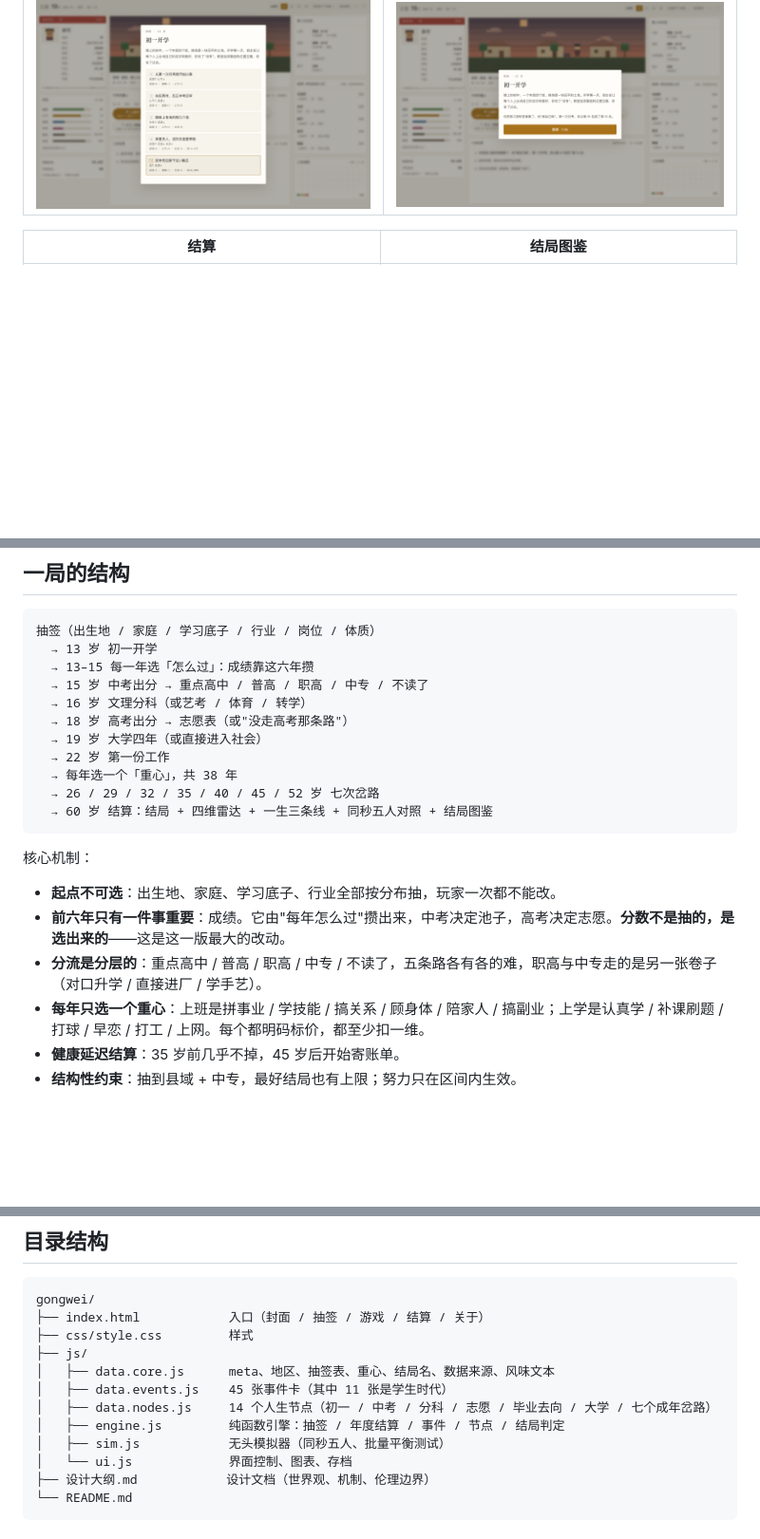
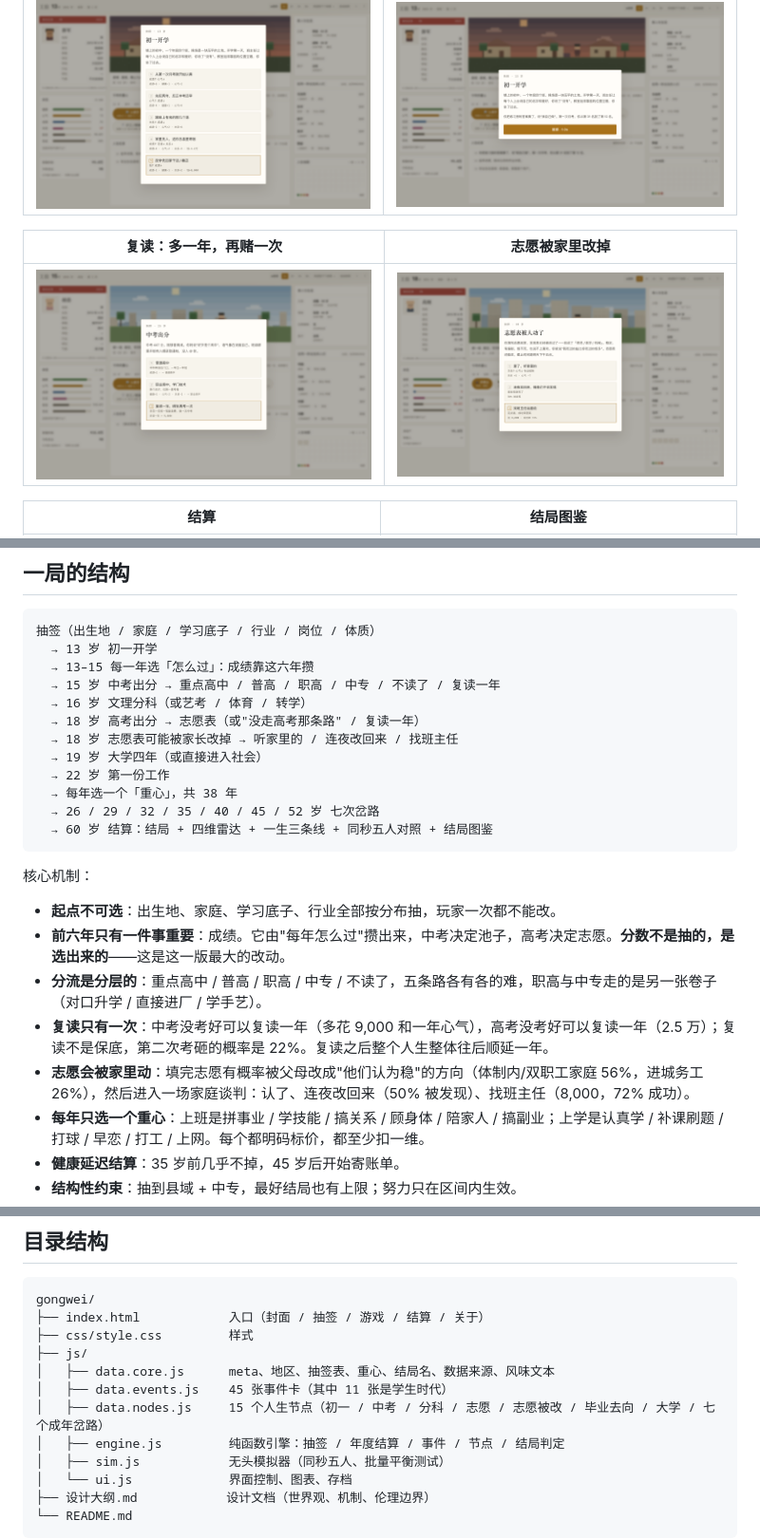
Before and after one commit to Lovel0ri/gongwei, a Markdown page: README.md, 3 parts joined by grey strips. Shown at 95% size. GitHub-like rendering; pictures changed too: screenshots/10-repeat.png (added), screenshots/11-parent.png (added); blank space fills up the shorter version.

```diff
--- a/README.md
+++ b/README.md
@@ -41,6 +41,10 @@ python3 -m http.server 8080
 | 岔路：选项下面写着真实代价 | 结果页 1.5 秒后自动继续 |
 |---|---|
 | ![节点](screenshots/07-node.png) | ![倒计时](screenshots/08-result-countdown.png) |
+
+| 复读：多一年，再赌一次 | 志愿被家里改掉 |
+|---|---|
+| ![复读](screenshots/10-repeat.png) | ![家长改志愿](screenshots/11-parent.png) |
 
 | 结算 | 结局图鉴 |
 |---|---|
@@ -95,9 +99,10 @@ git push origin main
 抽签（出生地 / 家庭 / 学习底子 / 行业 / 岗位 / 体质）
   → 13 岁 初一开学
   → 13–15 每一年选「怎么过」：成绩靠这六年攒
-  → 15 岁 中考出分 → 重点高中 / 普高 / 职高 / 中专 / 不读了
+  → 15 岁 中考出分 → 重点高中 / 普高 / 职高 / 中专 / 不读了 / 复读一年
   → 16 岁 文理分科（或艺考 / 体育 / 转学）
-  → 18 岁 高考出分 → 志愿表（或"没走高考那条路"）
+  → 18 岁 高考出分 → 志愿表（或"没走高考那条路" / 复读一年）
+  → 18 岁 志愿表可能被家长改掉 → 听家里的 / 连夜改回来 / 找班主任
   → 19 岁 大学四年（或直接进入社会）
   → 22 岁 第一份工作
   → 每年选一个「重心」，共 38 年
@@ -110,6 +115,8 @@ git push origin main
 - **起点不可选**：出生地、家庭、学习底子、行业全部按分布抽，玩家一次都不能改。
 - **前六年只有一件事重要**：成绩。它由"每年怎么过"攒出来，中考决定池子，高考决定志愿。**分数不是抽的，是选出来的**——这是这一版最大的改动。
 - **分流是分层的**：重点高中 / 普高 / 职高 / 中专 / 不读了，五条路各有各的难，职高与中专走的是另一张卷子（对口升学 / 直接进厂 / 学手艺）。
+- **复读只有一次**：中考没考好可以复读一年（多花 9,000 和一年心气），高考没考好可以复读一年（2.5 万）；复读不是保底，第二次考砸的概率是 22%。复读之后整个人生整体往后顺延一年。
+- **志愿会被家里动**：填完志愿有概率被父母改成"他们认为稳"的方向（体制内/双职工家庭 56%，进城务工 26%），然后进入一场家庭谈判：认了、连夜改回来（50% 被发现）、找班主任（8,000，72% 成功）。
 - **每年只选一个重心**：上班是拼事业 / 学技能 / 搞关系 / 顾身体 / 陪家人 / 搞副业；上学是认真学 / 补课刷题 / 打球 / 早恋 / 打工 / 上网。每个都明码标价，都至少扣一维。
 - **健康延迟结算**：35 岁前几乎不掉，45 岁后开始寄账单。
 - **结构性约束**：抽到县域 + 中专，最好结局也有上限；努力只在区间内生效。
@@ -126,7 +133,7 @@ gongwei/
 ├── js/
 │   ├── data.core.js      meta、地区、抽签表、重心、结局名、数据来源、风味文本
 │   ├── data.events.js    45 张事件卡（其中 11 张是学生时代）
-│   ├── data.nodes.js     14 个人生节点（初一 / 中考 / 分科 / 志愿 / 毕业去向 / 大学 / 七个成年岔路）
+│   ├── data.nodes.js     15 个人生节点（初一 / 中考 / 分科 / 志愿 / 志愿被改 / 毕业去向 / 大学 / 七个成年岔路）
 │   ├── engine.js         纯函数引擎：抽签 / 年度结算 / 事件 / 节点 / 结局判定
 │   ├── sim.js            无头模拟器（同秒五人、批量平衡测试）
 │   └── ui.js             界面控制、图表、存档
```
Also changed, not shown: other parts of README.md (+3 -0 lines), 设计大纲.md (+37 -2 lines), 6 other files.
